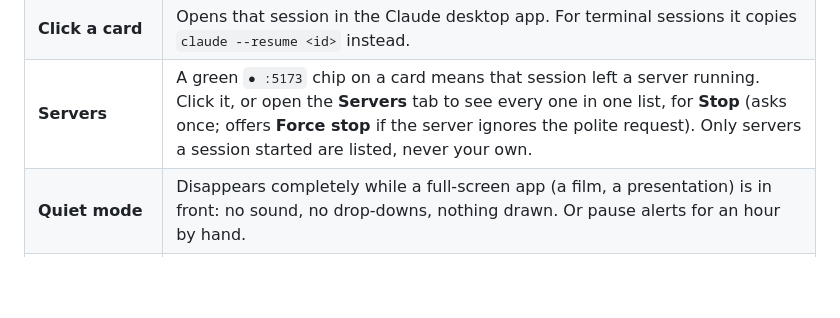
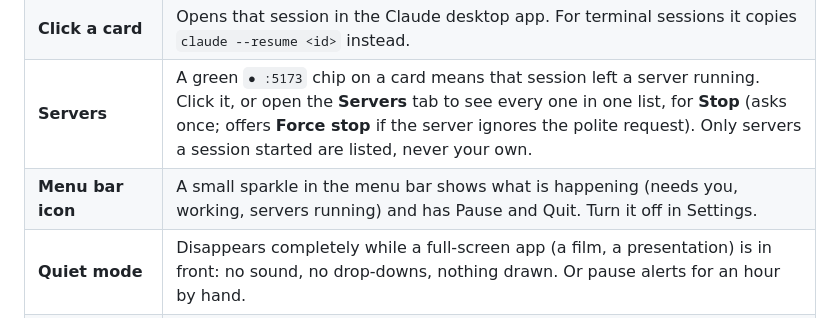
Before and after one commit to dpdhruv/claude-notch, a Markdown page: README.md, the part around the change. Rendered like a GitHub page; blank space fills up the shorter version.

Commit message:
Menu bar icon with status, Pause and Quit (switchable in Settings)
Co-Authored-By: Claude Sonnet 5.5 <noreply@anthropic.com>

```diff
--- a/README.md
+++ b/README.md
@@ -34,6 +34,7 @@ Hover the notch to see every Claude Code and Claude desktop session at a glance.
 | **Hover** | One card per session: state, what it is doing right now, a **cache countdown ring**, and **context-window usage** (`212k / 1M · 21%`). |
 | **Click a card** | Opens that session in the Claude desktop app. For terminal sessions it copies `claude --resume <id>` instead. |
 | **Servers** | A green `● :5173` chip on a card means that session left a server running. Click it, or open the **Servers** tab to see every one in one list, for **Stop** (asks once; offers **Force stop** if the server ignores the polite request). Only servers a session started are listed, never your own. |
+| **Menu bar icon** | A small sparkle in the menu bar shows what is happening (needs you, working, servers running) and has Pause and Quit. Turn it off in Settings. |
 | **Quiet mode** | Disappears completely while a full-screen app (a film, a presentation) is in front: no sound, no drop-downs, nothing drawn. Or pause alerts for an hour by hand. |
 | **Approvals** | Permission prompts appear as cards with the command, a risk flag for things like `rm -rf`, and **Deny / Allow** buttons. Several sessions can wait at once. |
 
```
Also changed, not shown: docs/images/approvals.png, docs/images/collapsed.png, docs/images/servers.png, docs/images/session-list.png, 7 other files.
